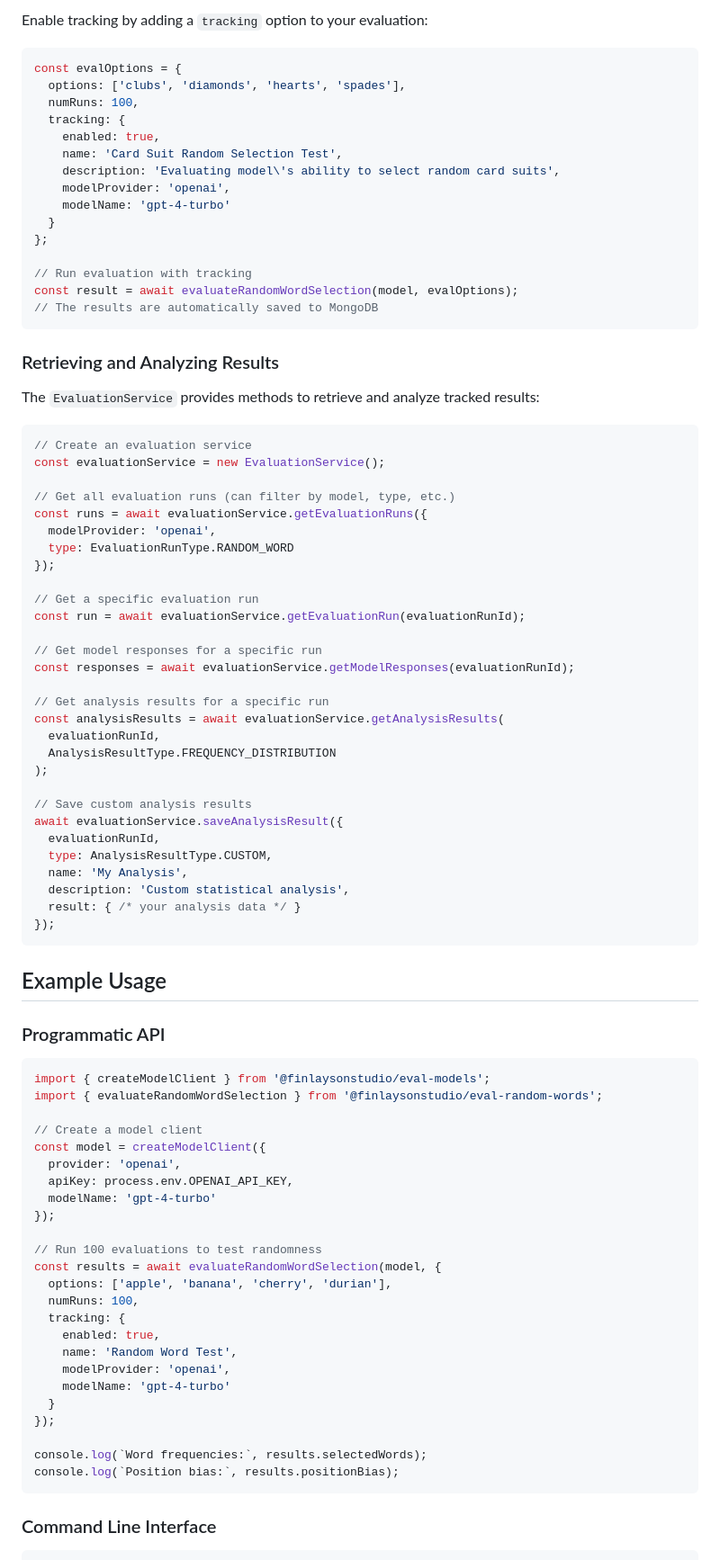
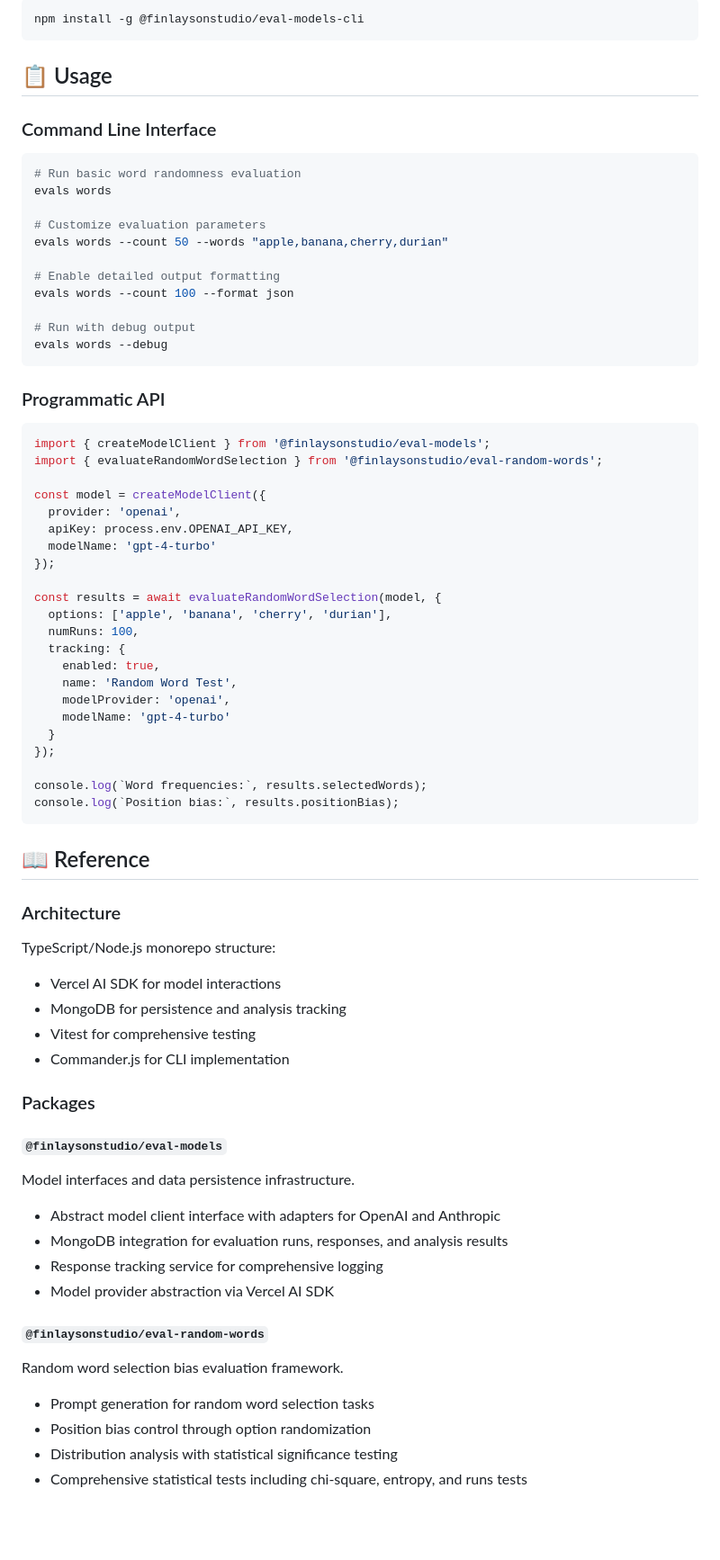
Before and after one commit to finlaysonstudio/finlaysonstudio-model-evals, a Markdown page: README.md, the part around one of its changes. Shown at 90% size. Drawn GitHub-style; blank space fills up the shorter version.

````diff
--- a/README.md
+++ b/README.md
@@ -75,61 +27,25 @@ await connectToDatabase({
 
-Enable tracking by adding a `tracking` option to your evaluation:
-
-```typescript
-const evalOptions = {
-  options: ['clubs', 'diamonds', 'hearts', 'spades'],
-  numRuns: 100,
-  tracking: {
-    enabled: true,
-    name: 'Card Suit Random Selection Test',
-    description: 'Evaluating model\'s ability to select random card suits',
-    modelProvider: 'openai',
-    modelName: 'gpt-4-turbo'
-  }
-};
-
-// Run evaluation with tracking
-const result = await evaluateRandomWordSelection(model, evalOptions);
-// The results are automatically saved to MongoDB
+```bash
+npm install -g @finlaysonstudio/eval-models-cli
 ```
 
-### Retrieving and Analyzing Results
+## 📋 Usage
 
-The `EvaluationService` provides methods to retrieve and analyze tracked results:
+### Command Line Interface
 
-```typescript
-// Create an evaluation service
-const evaluationService = new EvaluationService();
+```bash
+# Run basic word randomness evaluation
+evals words
 
-// Get all evaluation runs (can filter by model, type, etc.)
-const runs = await evaluationService.getEvaluationRuns({
-  modelProvider: 'openai',
-  type: EvaluationRunType.RANDOM_WORD
-});
+# Customize evaluation parameters
+evals words --count 50 --words "apple,banana,cherry,durian"
 
-// Get a specific evaluation run
-const run = await evaluationService.getEvaluationRun(evaluationRunId);
+# Enable detailed output formatting
+evals words --count 100 --format json
 
-// Get model responses for a specific run
-const responses = await evaluationService.getModelResponses(evaluationRunId);
-
-// Get analysis results for a specific run
-const analysisResults = await evaluationService.getAnalysisResults(
-  evaluationRunId,
-  AnalysisResultType.FREQUENCY_DISTRIBUTION
-);
-
-// Save custom analysis results
-await evaluationService.saveAnalysisResult({
-  evaluationRunId,
-  type: AnalysisResultType.CUSTOM,
-  name: 'My Analysis',
-  description: 'Custom statistical analysis',
-  result: { /* your analysis data */ }
-});
+# Run with debug output
+evals words --debug
 ```
-
-## Example Usage
 
 ### Programmatic API
 
@@ -137,14 +53,12 @@ await evaluationService.saveAnalysisResult({
 import { createModelClient } from '@finlaysonstudio/eval-models';
 import { evaluateRandomWordSelection } from '@finlaysonstudio/eval-random-words';
 
-// Create a model client
 const model = createModelClient({
   provider: 'openai',
   apiKey: process.env.OPENAI_API_KEY,
   modelName: 'gpt-4-turbo'
 });
 
-// Run 100 evaluations to test randomness
 const results = await evaluateRandomWordSelection(model, {
   options: ['apple', 'banana', 'cherry', 'durian'],
   numRuns: 100,
@@ -160,4 +74,33 @@ console.log(`Word frequencies:`, results.selectedWords);
 console.log(`Position bias:`, results.positionBias);
 ```
 
-### Command Line Interface
+## 📖 Reference
+
+### Architecture
+
+TypeScript/Node.js monorepo structure:
+- Vercel AI SDK for model interactions
+- MongoDB for persistence and analysis tracking
+- Vitest for comprehensive testing
+- Commander.js for CLI implementation
+
+### Packages
+
+#### `@finlaysonstudio/eval-models`
+
+Model interfaces and data persistence infrastructure.
+
+- Abstract model client interface with adapters for OpenAI and Anthropic
+- MongoDB integration for evaluation runs, responses, and analysis results
+- Response tracking service for comprehensive logging
+- Model provider abstraction via Vercel AI SDK
+
+#### `@finlaysonstudio/eval-random-words`
+
+Random word selection bias evaluation framework.
+
+- Prompt generation for random word selection tasks
+- Position bias control through option randomization
+- Distribution analysis with statistical significance testing
+- Comprehensive statistical tests including chi-square, entropy, and runs tests
+
````
Also changed, not shown: other parts of README.md (+94 -83 lines).
